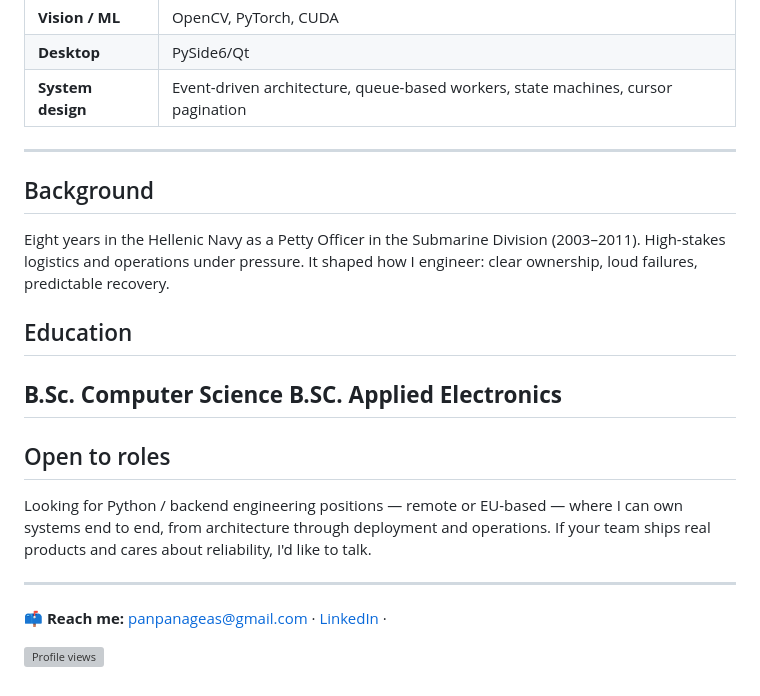
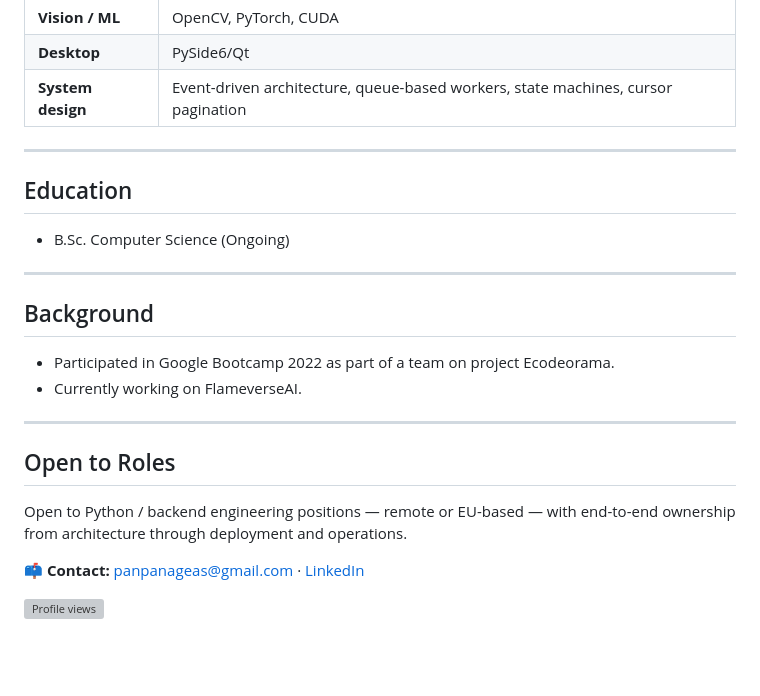
Before and after one commit to Archangel-77/Archangel-77, a Markdown page: README.md, the part around one of its changes. Drawn GitHub-style; blank space fills up the shorter version; grey boxes are pictures that could not be loaded.

```diff
--- a/README.md
+++ b/README.md
@@ -72,22 +69,24 @@ See above.
 
 ---
 
-## Background
-
-Eight years in the Hellenic Navy as a Petty Officer in the Submarine Division (2003–2011). High-stakes logistics and operations under pressure. It shaped how I engineer: clear ownership, loud failures, predictable recovery.
-
 ## Education
 
-**B.Sc. Computer Science**
-**B.SC. Applied Electronics**
----
+- B.Sc. Computer Science (Ongoing)
 
-## Open to roles
-
-Looking for Python / backend engineering positions — remote or EU-based — where I can own systems end to end, from architecture through deployment and operations. If your team ships real products and cares about reliability, I'd like to talk.
 
 ---
 
-📫 **Reach me:** [panpanageas@gmail.com](mailto:panpanageas@gmail.com) · [LinkedIn](https://www.linkedin.com/in/panagiotis-panageas-017ba1213) ·
+## Background
+
+- Participated in Google Bootcamp 2022 as part of a team on project Ecodeorama.
+- Currently working on FlameverseAI.
+
+---
+
+## Open to Roles
+
+Open to Python / backend engineering positions — remote or EU-based — with end-to-end ownership from architecture through deployment and operations.
+
+📫 **Contact:** [panpanageas@gmail.com](mailto:panpanageas@gmail.com) · [LinkedIn](https://www.linkedin.com/in/panagiotis-panageas-017ba1213)
 
 ![Profile views](https://komarev.com/ghpvc/?username=Archangel-77&color=blue&style=flat)
```
Also changed, not shown: other parts of README.md (+20 -23 lines).
